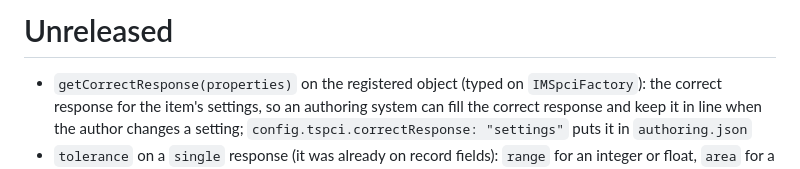
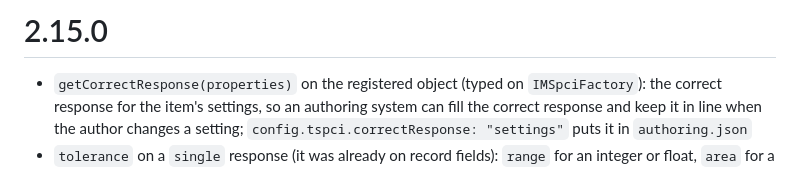
Before and after one commit to Citolab/tspci, a Markdown page: lib/tspci/release-notes.md, the part around the change. Drawn GitHub-style.

Commit message:
docs(tspci): release notes for 2.15.0
Co-Authored-By: Claude Opus 5.5 (1M context) <noreply@anthropic.com>

```diff
--- a/lib/tspci/release-notes.md
+++ b/lib/tspci/release-notes.md
@@ -1,4 +1,4 @@
-# Unreleased
+# 2.15.0
 
 - `getCorrectResponse(properties)` on the registered object (typed on `IMSpciFactory`): the correct response for the item's settings, so an authoring system can fill the correct response and keep it in line when the author changes a setting; `config.tspci.correctResponse: "settings"` puts it in `authoring.json`
 - `tolerance` on a `single` response (it was already on record fields): `range` for an integer or float, `area` for a point, the margin a score rule may give; the build warns when it does not fit the base type
```
